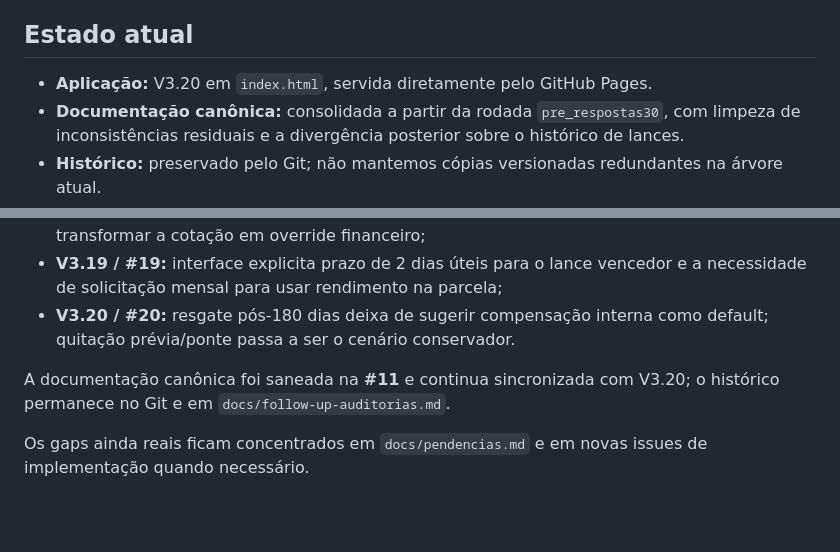
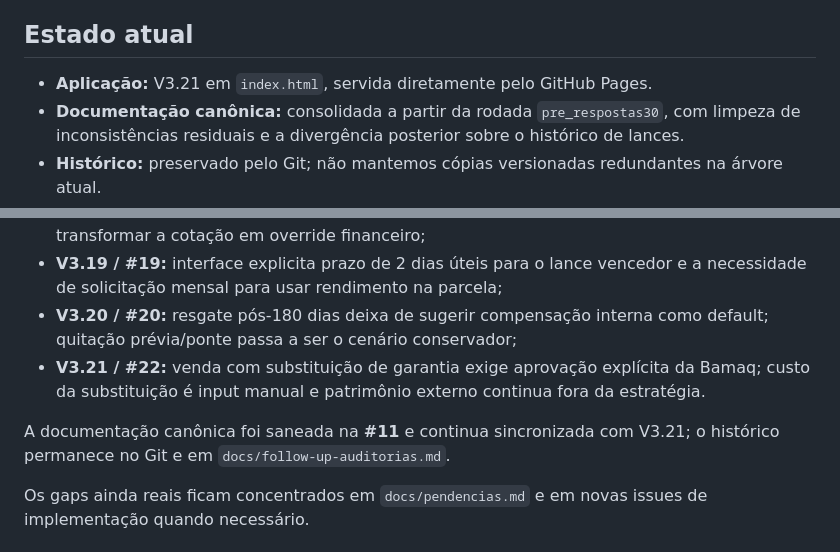
Before and after one commit to henriquecrang/cenarios-consorcio, a Markdown page: README.md, 2 parts joined by grey strips. Rendered like a GitHub page; blank space fills up the shorter version.

Commit message:
docs: sync README to V3.21

```diff
--- a/README.md
+++ b/README.md
@@ -4,7 +4,7 @@ Simulador e documentação de investigação para análise de cenários de cons
 
 ## Estado atual
 
-- **Aplicação:** V3.20 em `index.html`, servida diretamente pelo GitHub Pages.
+- **Aplicação:** V3.21 em `index.html`, servida diretamente pelo GitHub Pages.
 - **Documentação canônica:** consolidada a partir da rodada `pre_respostas30`, com limpeza de inconsistências residuais e a divergência posterior sobre o histórico de lances.
 - **Histórico:** preservado pelo Git; não mantemos cópias versionadas redundantes na árvore atual.
 
@@ -54,9 +54,10 @@ As issues #5–#10 abertas pela auditoria foram concluídas nas versões V3.6–
 - **V3.17 / #17:** modalidade, percentual de lance e embutido passam a ser configuráveis por cota; campos globais viram defaults copiáveis;
 - **V3.18 / #18:** painel reconcilia a cotação comercial com os valores calculados pelo motor sem transformar a cotação em override financeiro;
 - **V3.19 / #19:** interface explicita prazo de 2 dias úteis para o lance vencedor e a necessidade de solicitação mensal para usar rendimento na parcela;
-- **V3.20 / #20:** resgate pós-180 dias deixa de sugerir compensação interna como default; quitação prévia/ponte passa a ser o cenário conservador.
+- **V3.20 / #20:** resgate pós-180 dias deixa de sugerir compensação interna como default; quitação prévia/ponte passa a ser o cenário conservador;
+- **V3.21 / #22:** venda com substituição de garantia exige aprovação explícita da Bamaq; custo da substituição é input manual e patrimônio externo continua fora da estratégia.
 
-A documentação canônica foi saneada na **#11** e continua sincronizada com V3.20; o histórico permanece no Git e em `docs/follow-up-auditorias.md`.
+A documentação canônica foi saneada na **#11** e continua sincronizada com V3.21; o histórico permanece no Git e em `docs/follow-up-auditorias.md`.
 
 Os gaps ainda reais ficam concentrados em `docs/pendencias.md` e em novas issues de implementação quando necessário.
 
```
